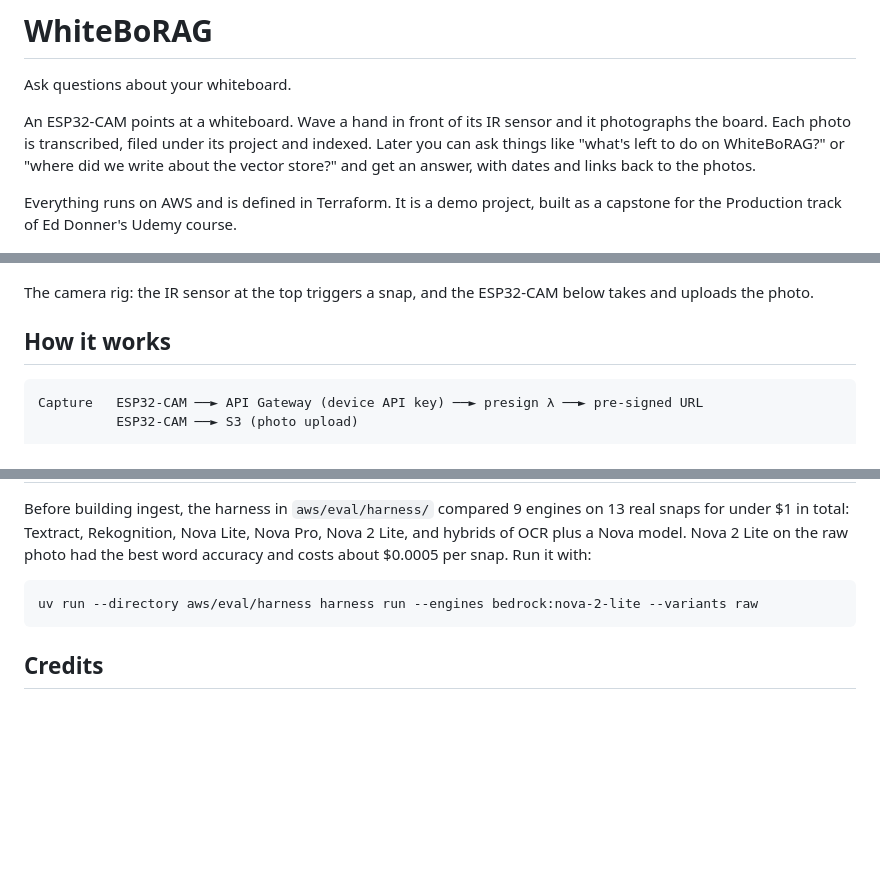
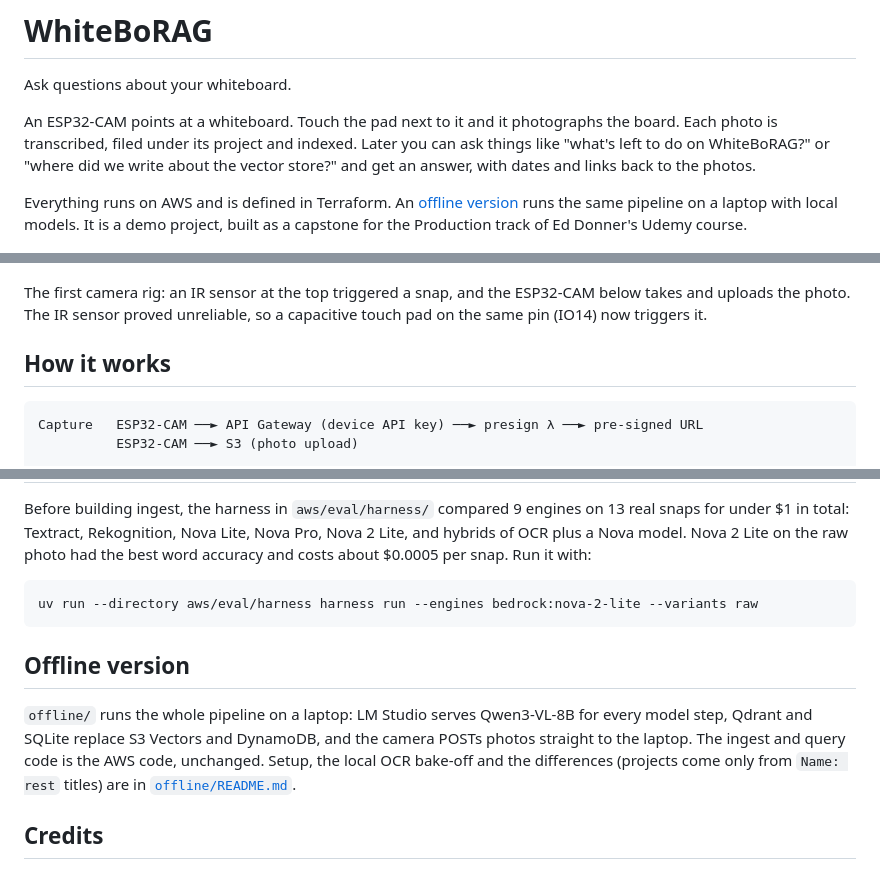
Before and after one commit to navin-bhaskar/whiteBoRAG, a Markdown page: README.md, 3 parts joined by grey strips. Drawn GitHub-style; blank space fills up the shorter version.

````diff
--- a/README.md
+++ b/README.md
@@ -2,13 +2,13 @@
 
 Ask questions about your whiteboard.
 
-An ESP32-CAM points at a whiteboard. Wave a hand in front of its IR sensor and it photographs the board. Each photo is transcribed, filed under its project and indexed. Later you can ask things like "what's left to do on WhiteBoRAG?" or "where did we write about the vector store?" and get an answer, with dates and links back to the photos.
+An ESP32-CAM points at a whiteboard. Touch the pad next to it and it photographs the board. Each photo is transcribed, filed under its project and indexed. Later you can ask things like "what's left to do on WhiteBoRAG?" or "where did we write about the vector store?" and get an answer, with dates and links back to the photos.
 
-Everything runs on AWS and is defined in Terraform. It is a demo project, built as a capstone for the Production track of Ed Donner's Udemy course.
+Everything runs on AWS and is defined in Terraform. An [offline version](#offline-version) runs the same pipeline on a laptop with local models. It is a demo project, built as a capstone for the Production track of Ed Donner's Udemy course.
 
 ![The IR sensor module (top) and the ESP32-CAM (bottom), wired on a breadboard](docs/esp32-cam-hardware.jpg)
 
-The camera rig: the IR sensor at the top triggers a snap, and the ESP32-CAM below takes and uploads the photo.
+The first camera rig: an IR sensor at the top triggered a snap, and the ESP32-CAM below takes and uploads the photo. The IR sensor proved unreliable, so a capacitive touch pad on the same pin (IO14) now triggers it.
 
 ## How it works
 
@@ -123,6 +124,10 @@ Before building ingest, the harness in `aws/eval/harness/` compared 9 engines on
 uv run --directory aws/eval/harness harness run --engines bedrock:nova-2-lite --variants raw
 ```
 
+## Offline version
+
+`offline/` runs the whole pipeline on a laptop: LM Studio serves Qwen3-VL-8B for every model step, Qdrant and SQLite replace S3 Vectors and DynamoDB, and the camera POSTs photos straight to the laptop. The ingest and query code is the AWS code, unchanged. Setup, the local OCR bake-off and the differences (projects come only from `Name: rest` titles) are in [`offline/README.md`](offline/README.md).
+
 ## Credits
 
 Built for the Production track of Ed Donner's Udemy course. Two of the building blocks came straight from the course: using S3 Vectors as the vector store, and putting API Gateway in front of the Lambdas with API keys.
````
Also changed, not shown: other parts of README.md (+1 -0 lines), offline/README.md (added, +121 -0 lines).
